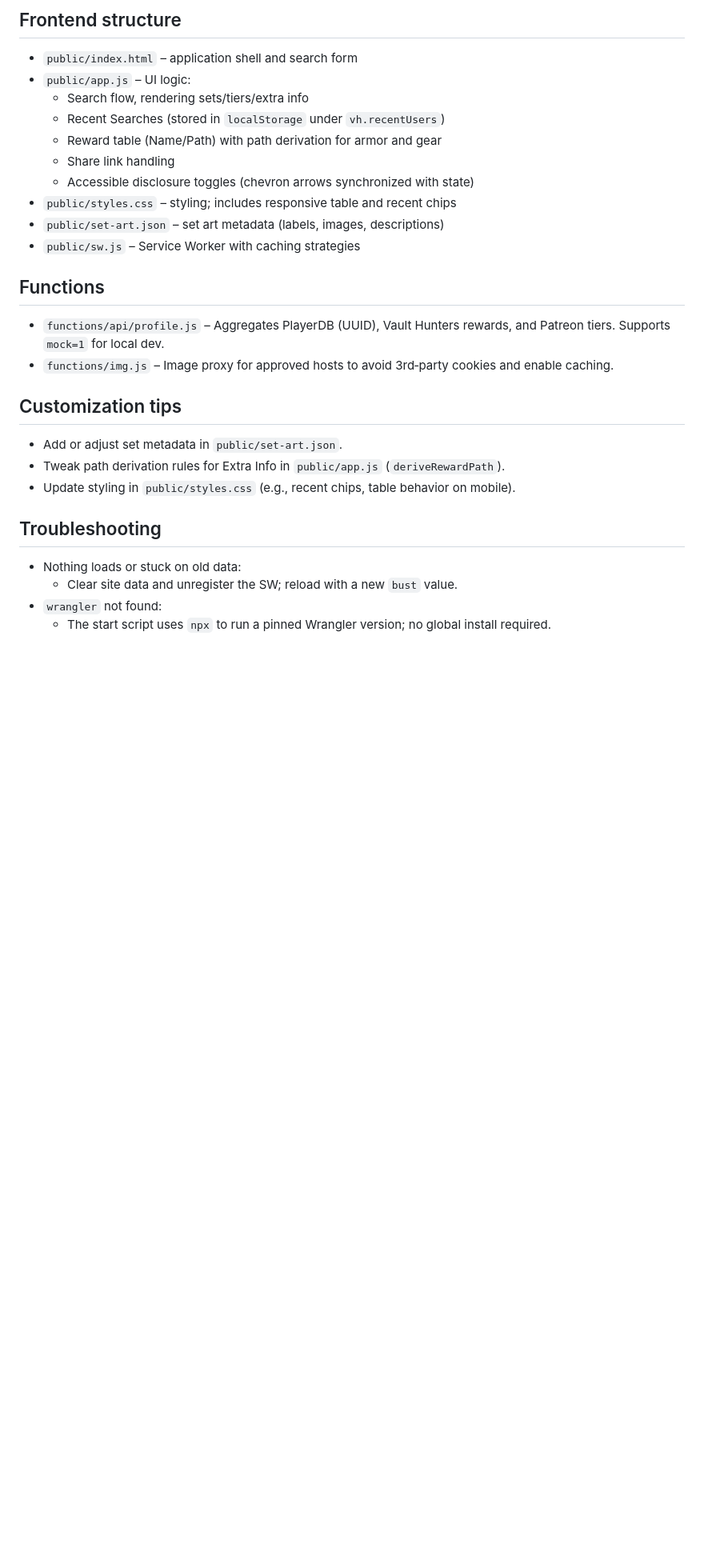
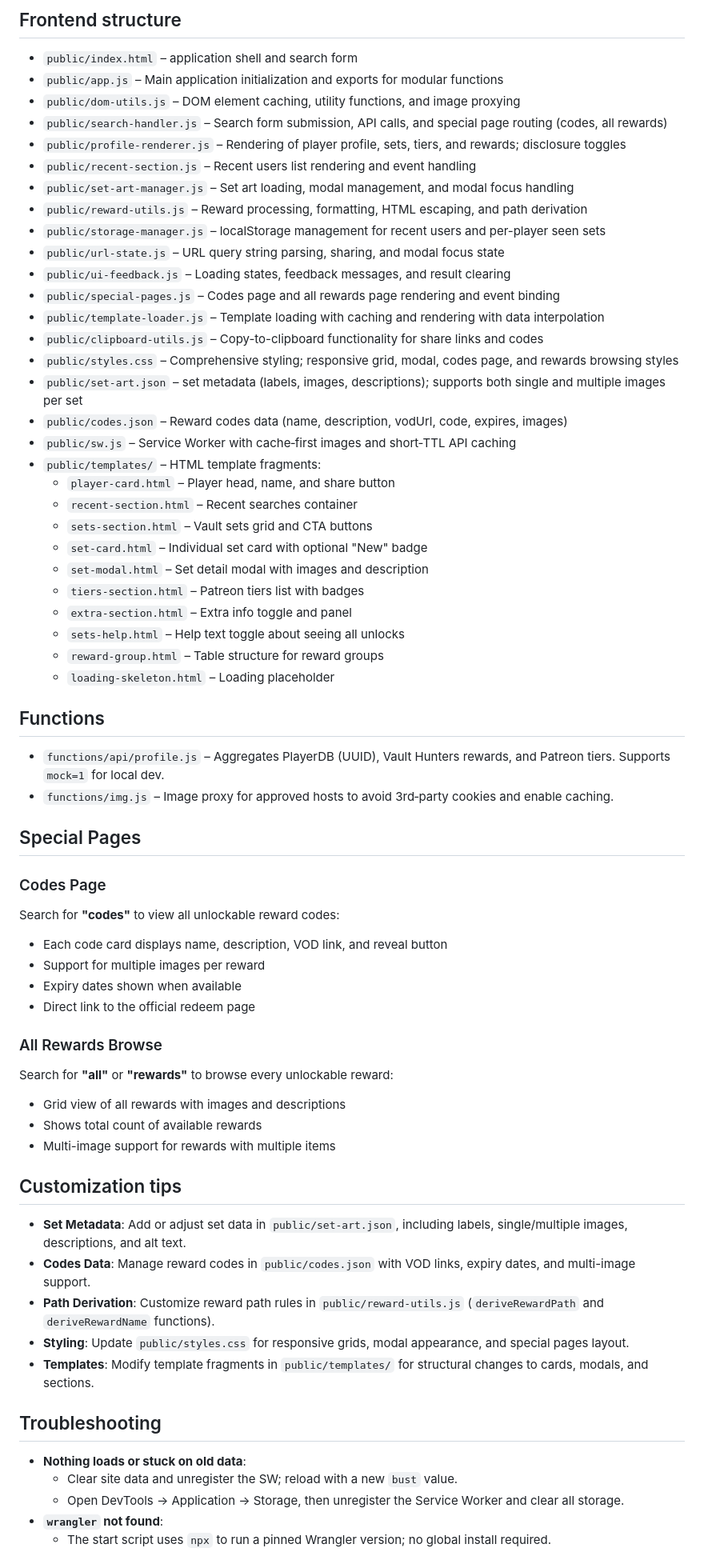
Before and after one commit to massuus/Vauthunters-Rewards, a Markdown page: README.md, the part around one of its changes. Shown at 80% size. Rendered like a GitHub page; blank space fills up the shorter version.

```diff
--- a/README.md
+++ b/README.md
@@ -80,30 +84,67 @@ You can bypass upstream calls during development:
 ## Frontend structure
 
 - `public/index.html` – application shell and search form
-- `public/app.js` – UI logic:
-  - Search flow, rendering sets/tiers/extra info
-  - Recent Searches (stored in `localStorage` under `vh.recentUsers`)
-  - Reward table (Name/Path) with path derivation for armor and gear
-  - Share link handling
-  - Accessible disclosure toggles (chevron arrows synchronized with state)
-- `public/styles.css` – styling; includes responsive table and recent chips
-- `public/set-art.json` – set art metadata (labels, images, descriptions)
-- `public/sw.js` – Service Worker with caching strategies
+- `public/app.js` – Main application initialization and exports for modular functions
+- `public/dom-utils.js` – DOM element caching, utility functions, and image proxying
+- `public/search-handler.js` – Search form submission, API calls, and special page routing (codes, all rewards)
+- `public/profile-renderer.js` – Rendering of player profile, sets, tiers, and rewards; disclosure toggles
+- `public/recent-section.js` – Recent users list rendering and event handling
+- `public/set-art-manager.js` – Set art loading, modal management, and modal focus handling
+- `public/reward-utils.js` – Reward processing, formatting, HTML escaping, and path derivation
+- `public/storage-manager.js` – localStorage management for recent users and per-player seen sets
+- `public/url-state.js` – URL query string parsing, sharing, and modal focus state
+- `public/ui-feedback.js` – Loading states, feedback messages, and result clearing
+- `public/special-pages.js` – Codes page and all rewards page rendering and event binding
+- `public/template-loader.js` – Template loading with caching and rendering with data interpolation
+- `public/clipboard-utils.js` – Copy-to-clipboard functionality for share links and codes
+- `public/styles.css` – Comprehensive styling; responsive grid, modal, codes page, and rewards browsing styles
+- `public/set-art.json` – set metadata (labels, images, descriptions); supports both single and multiple images per set
+- `public/codes.json` – Reward codes data (name, description, vodUrl, code, expires, images)
+- `public/sw.js` – Service Worker with cache‑first images and short‑TTL API caching
+- `public/templates/` – HTML template fragments:
+  - `player-card.html` – Player head, name, and share button
+  - `recent-section.html` – Recent searches container
+  - `sets-section.html` – Vault sets grid and CTA buttons
+  - `set-card.html` – Individual set card with optional "New" badge
+  - `set-modal.html` – Set detail modal with images and description
+  - `tiers-section.html` – Patreon tiers list with badges
+  - `extra-section.html` – Extra info toggle and panel
+  - `sets-help.html` – Help text toggle about seeing all unlocks
+  - `reward-group.html` – Table structure for reward groups
+  - `loading-skeleton.html` – Loading placeholder
 
 ## Functions
 
 - `functions/api/profile.js` – Aggregates PlayerDB (UUID), Vault Hunters rewards, and Patreon tiers. Supports `mock=1` for local dev.
 - `functions/img.js` – Image proxy for approved hosts to avoid 3rd‑party cookies and enable caching.
 
+## Special Pages
+
+### Codes Page
+Search for **"codes"** to view all unlockable reward codes:
+- Each code card displays name, description, VOD link, and reveal button
+- Support for multiple images per reward
+- Expiry dates shown when available
+- Direct link to the official redeem page
+
+### All Rewards Browse
+Search for **"all"** or **"rewards"** to browse every unlockable reward:
+- Grid view of all rewards with images and descriptions
+- Shows total count of available rewards
+- Multi-image support for rewards with multiple items
+
 ## Customization tips
 
-- Add or adjust set metadata in `public/set-art.json`.
-- Tweak path derivation rules for Extra Info in `public/app.js` (`deriveRewardPath`).
-- Update styling in `public/styles.css` (e.g., recent chips, table behavior on mobile).
+- **Set Metadata**: Add or adjust set data in `public/set-art.json`, including labels, single/multiple images, descriptions, and alt text.
+- **Codes Data**: Manage reward codes in `public/codes.json` with VOD links, expiry dates, and multi-image support.
+- **Path Derivation**: Customize reward path rules in `public/reward-utils.js` (`deriveRewardPath` and `deriveRewardName` functions).
+- **Styling**: Update `public/styles.css` for responsive grids, modal appearance, and special pages layout.
+- **Templates**: Modify template fragments in `public/templates/` for structural changes to cards, modals, and sections.
 
 ## Troubleshooting
 
-- Nothing loads or stuck on old data:
+- **Nothing loads or stuck on old data**:
   - Clear site data and unregister the SW; reload with a new `bust` value.
-- `wrangler` not found:
+  - Open DevTools → Application → Storage, then unregister the Service Worker and clear all storage.
+- **`wrangler` not found**:
   - The start script uses `npx` to run a pinned Wrangler version; no global install required.
```
Also changed, not shown: other parts of README.md (+15 -8 lines).
